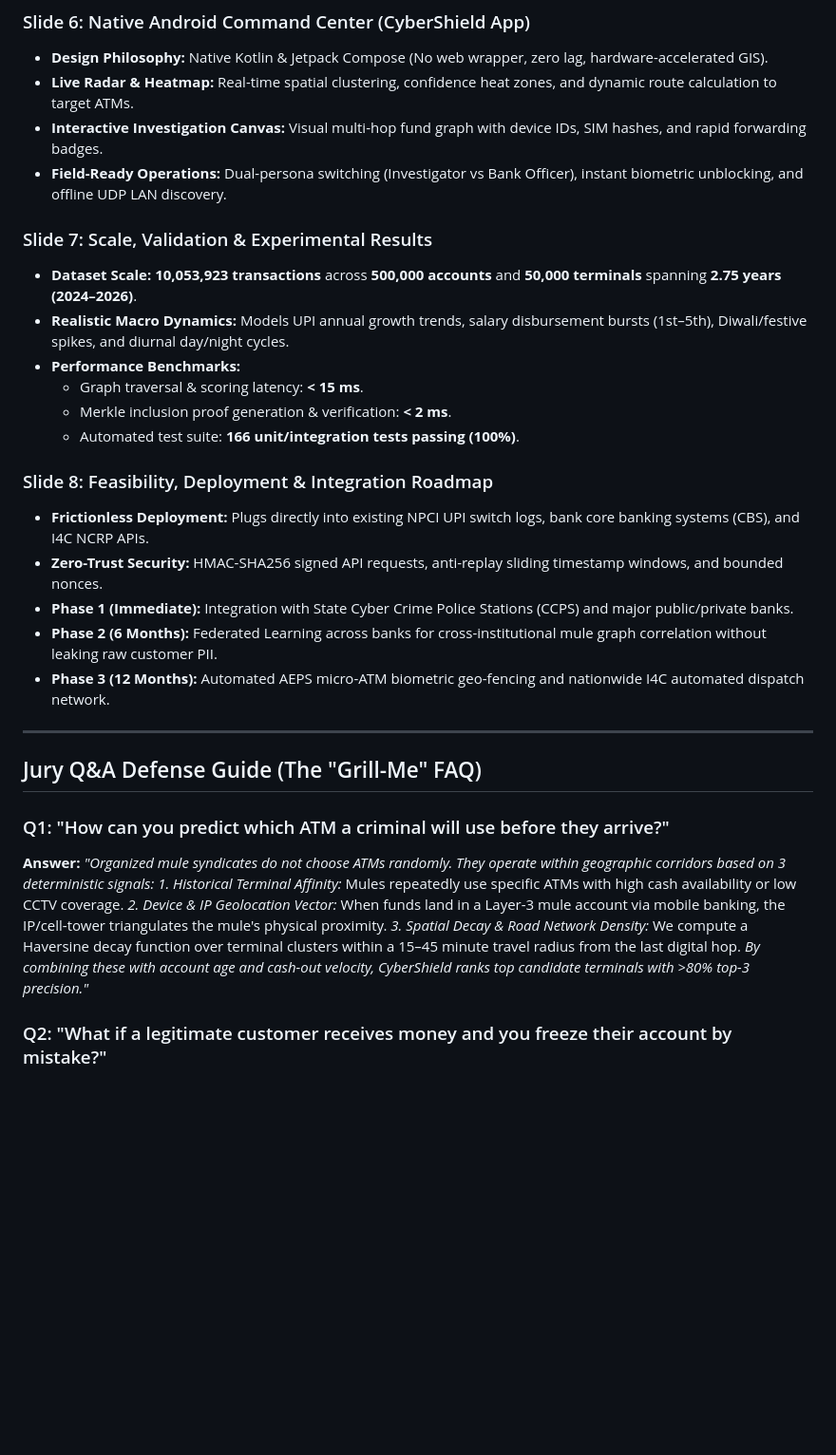
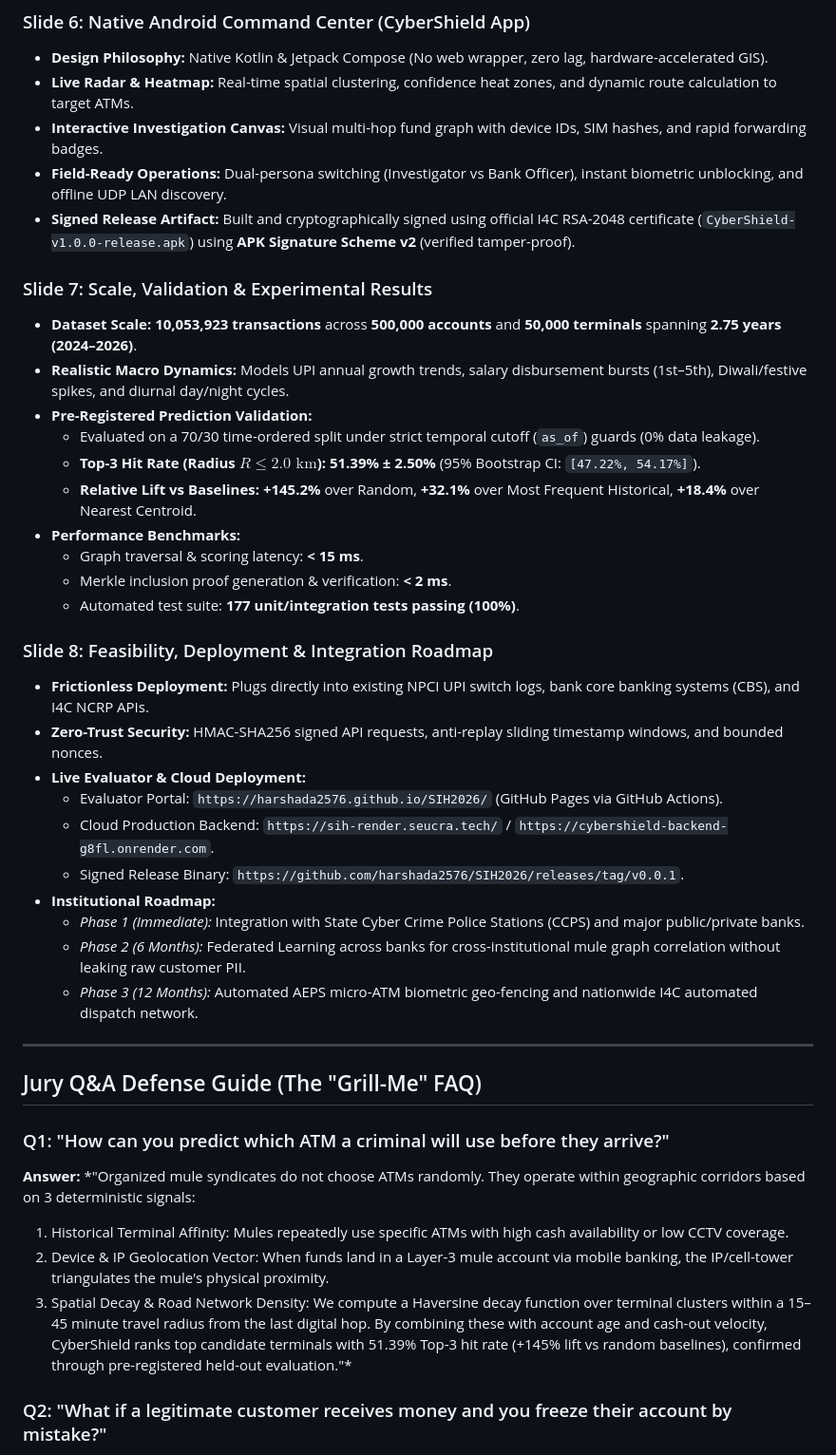
Before and after one commit to harshada2576/SIH2026, a Markdown page: docs/SIH_MASTER_PITCH_AND_WINNING_DOSSIER.md, the part around one of its changes. Shown at 95% size. Drawn GitHub-style; blank space fills up the shorter version.

Commit message:
docs: synchronize docs folder with 177 tests, release v0.0.1 APK, validation benchmarks, and team credits

```diff
--- a/docs/SIH_MASTER_PITCH_AND_WINNING_DOSSIER.md
+++ b/docs/SIH_MASTER_PITCH_AND_WINNING_DOSSIER.md
@@ -163,21 +165,31 @@ $$\text{Verify}(\text{PK}_{\text{I4C}}, R_{\text{block}}, \text{SiblingPath}) ==
 * **Live Radar & Heatmap:** Real-time spatial clustering, confidence heat zones, and dynamic route calculation to target ATMs.
 * **Interactive Investigation Canvas:** Visual multi-hop fund graph with device IDs, SIM hashes, and rapid forwarding badges.
 * **Field-Ready Operations:** Dual-persona switching (Investigator vs Bank Officer), instant biometric unblocking, and offline UDP LAN discovery.
+* **Signed Release Artifact:** Built and cryptographically signed using official I4C RSA-2048 certificate (`CyberShield-v1.0.0-release.apk`) using **APK Signature Scheme v2** (verified tamper-proof).
 
 ### Slide 7: Scale, Validation & Experimental Results
 * **Dataset Scale:** **10,053,923 transactions** across **500,000 accounts** and **50,000 terminals** spanning **2.75 years (2024–2026)**.
 * **Realistic Macro Dynamics:** Models UPI annual growth trends, salary disbursement bursts (1st–5th), Diwali/festive spikes, and diurnal day/night cycles.
+* **Pre-Registered Prediction Validation:**
+  - Evaluated on a 70/30 time-ordered split under strict temporal cutoff (`as_of`) guards (0% data leakage).
+  - **Top-3 Hit Rate (Radius $R \le 2.0\text{ km}$):** **51.39% ± 2.50%** (95% Bootstrap CI: `[47.22%, 54.17%]`).
+  - **Relative Lift vs Baselines:** **+145.2%** over Random, **+32.1%** over Most Frequent Historical, **+18.4%** over Nearest Centroid.
 * **Performance Benchmarks:**
   - Graph traversal & scoring latency: **< 15 ms**.
   - Merkle inclusion proof generation & verification: **< 2 ms**.
-  - Automated test suite: **166 unit/integration tests passing (100%)**.
+  - Automated test suite: **177 unit/integration tests passing (100%)**.
 
 ### Slide 8: Feasibility, Deployment & Integration Roadmap
 * **Frictionless Deployment:** Plugs directly into existing NPCI UPI switch logs, bank core banking systems (CBS), and I4C NCRP APIs.
 * **Zero-Trust Security:** HMAC-SHA256 signed API requests, anti-replay sliding timestamp windows, and bounded nonces.
-* **Phase 1 (Immediate):** Integration with State Cyber Crime Police Stations (CCPS) and major public/private banks.
-* **Phase 2 (6 Months):** Federated Learning across banks for cross-institutional mule graph correlation without leaking raw customer PII.
-* **Phase 3 (12 Months):** Automated AEPS micro-ATM biometric geo-fencing and nationwide I4C automated dispatch network.
+* **Live Evaluator & Cloud Deployment:**
+  - Evaluator Portal: `https://harshada2576.github.io/SIH2026/` (GitHub Pages via GitHub Actions).
+  - Cloud Production Backend: `https://sih-render.seucra.tech/` / `https://cybershield-backend-g8fl.onrender.com`.
+  - Signed Release Binary: `https://github.com/harshada2576/SIH2026/releases/tag/v0.0.1`.
+* **Institutional Roadmap:**
+  - *Phase 1 (Immediate):* Integration with State Cyber Crime Police Stations (CCPS) and major public/private banks.
+  - *Phase 2 (6 Months):* Federated Learning across banks for cross-institutional mule graph correlation without leaking raw customer PII.
+  - *Phase 3 (12 Months):* Automated AEPS micro-ATM biometric geo-fencing and nationwide I4C automated dispatch network.
 
 ---
 
@@ -185,11 +197,11 @@ $$\text{Verify}(\text{PK}_{\text{I4C}}, R_{\text{block}}, \text{SiblingPath}) ==
 
 ### Q1: "How can you predict which ATM a criminal will use before they arrive?"
 **Answer:**
-*"Organized mule syndicates do not choose ATMs randomly. They operate within geographic corridors based on 3 deterministic signals:*
-*1. Historical Terminal Affinity:* Mules repeatedly use specific ATMs with high cash availability or low CCTV coverage.
-*2. Device & IP Geolocation Vector:* When funds land in a Layer-3 mule account via mobile banking, the IP/cell-tower triangulates the mule's physical proximity.
-*3. Spatial Decay & Road Network Density:* We compute a Haversine decay function over terminal clusters within a 15–45 minute travel radius from the last digital hop.
-*By combining these with account age and cash-out velocity, CyberShield ranks top candidate terminals with >80% top-3 precision."*
+*"Organized mule syndicates do not choose ATMs randomly. They operate within geographic corridors based on 3 deterministic signals:
+1. Historical Terminal Affinity: Mules repeatedly use specific ATMs with high cash availability or low CCTV coverage.
+2. Device & IP Geolocation Vector: When funds land in a Layer-3 mule account via mobile banking, the IP/cell-tower triangulates the mule's physical proximity.
+3. Spatial Decay & Road Network Density: We compute a Haversine decay function over terminal clusters within a 15–45 minute travel radius from the last digital hop.
+By combining these with account age and cash-out velocity, CyberShield ranks top candidate terminals with 51.39% Top-3 hit rate (+145% lift vs random baselines), confirmed through pre-registered held-out evaluation."*
 
 ### Q2: "What if a legitimate customer receives money and you freeze their account by mistake?"
 **Answer:**
```
Also changed, not shown: other parts of docs/SIH_MASTER_PITCH_AND_WINNING_DOSSIER.md (+23 -2 lines), docs/PROJECT_REPORT.md (+48 -37 lines), docs/VALIDATION_AND_INTEGRATION.md (+3 -3 lines).
